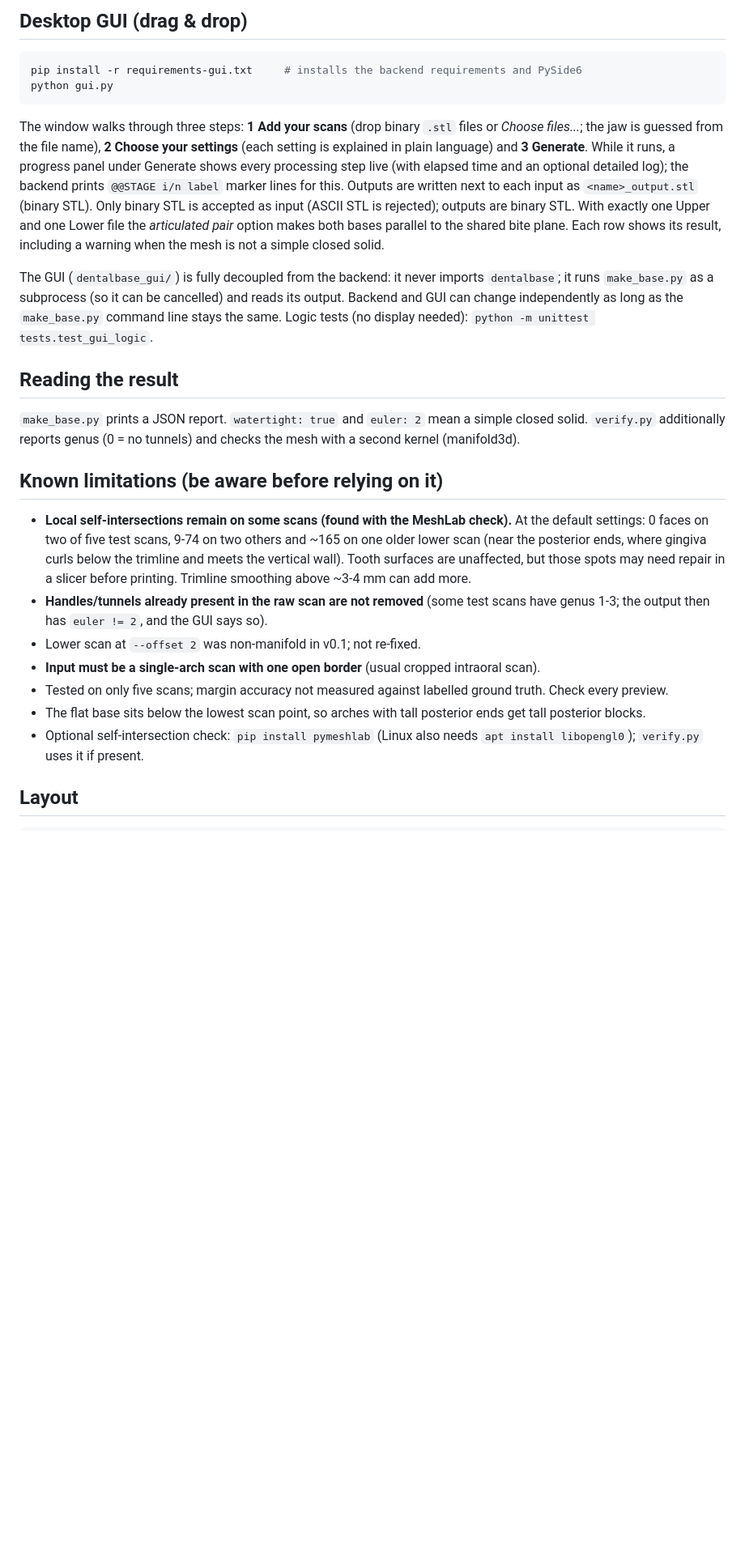
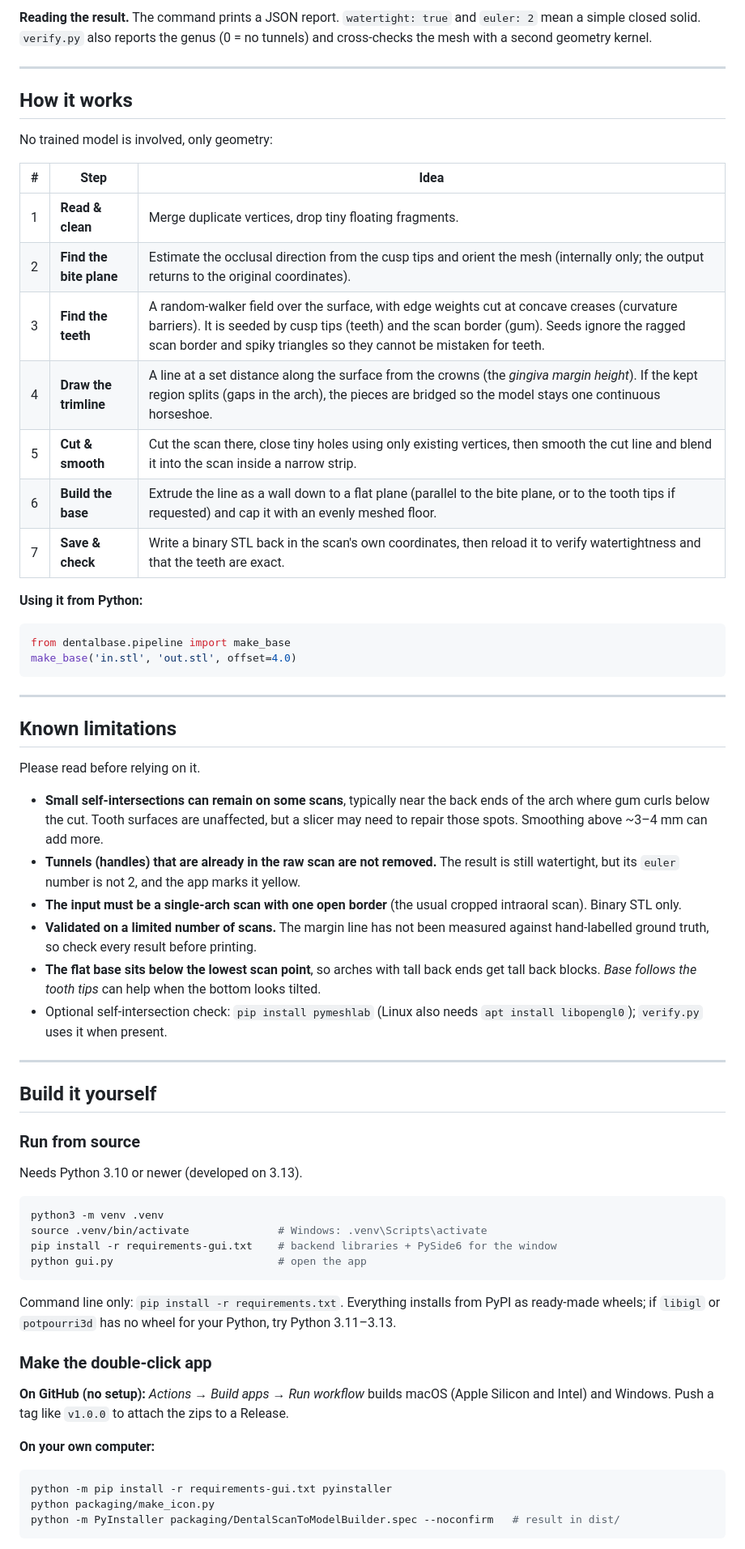
Before and after one commit to eliaspr0/dental-scan-to-model-builder, a Markdown page: README.md, the part around one of its changes. Shown at 81% size. Drawn GitHub-style; blank space fills up the shorter version.

````diff
--- a/README.md
+++ b/README.md
@@ -67,37 +162,68 @@ Units are the STL's units; scans are assumed to be in **millimetres**.
 
-## Desktop GUI (drag & drop)
+**Reading the result.** The command prints a JSON report. `watertight: true` and `euler: 2` mean a simple closed solid.
+`verify.py` also reports the genus (0 = no tunnels) and cross-checks the mesh with a second geometry kernel.
+
+---
+
+## How it works
+
+No trained model is involved, only geometry:
+
+| # | Step | Idea |
+|---|---|---|
+| 1 | **Read & clean** | Merge duplicate vertices, drop tiny floating fragments. |
+| 2 | **Find the bite plane** | Estimate the occlusal direction from the cusp tips and orient the mesh (internally only; the output returns to the original coordinates). |
+| 3 | **Find the teeth** | A random-walker field over the surface, with edge weights cut at concave creases (curvature barriers). It is seeded by cusp tips (teeth) and the scan border (gum). Seeds ignore the ragged scan border and spiky triangles so they cannot be mistaken for teeth. |
+| 4 | **Draw the trimline** | A line at a set distance along the surface from the crowns (the *gingiva margin height*). If the kept region splits (gaps in the arch), the pieces are bridged so the model stays one continuous horseshoe. |
+| 5 | **Cut & smooth** | Cut the scan there, close tiny holes using only existing vertices, then smooth the cut line and blend it into the scan inside a narrow strip. |
+| 6 | **Build the base** | Extrude the line as a wall down to a flat plane (parallel to the bite plane, or to the tooth tips if requested) and cap it with an evenly meshed floor. |
+| 7 | **Save & check** | Write a binary STL back in the scan's own coordinates, then reload it to verify watertightness and that the teeth are exact. |
+
+**Using it from Python:**
+
+```python
+from dentalbase.pipeline import make_base
+make_base('in.stl', 'out.stl', offset=4.0)
+```
+
+---
+
+## Known limitations
+
+Please read before relying on it.
+
+- **Small self-intersections can remain on some scans**, typically near the back ends of the arch where gum curls below the cut. Tooth surfaces are unaffected, but a slicer may need to repair those spots. Smoothing above ~3–4 mm can add more.
+- **Tunnels (handles) that are already in the raw scan are not removed.** The result is still watertight, but its `euler` number is not 2, and the app marks it yellow.
+- **The input must be a single-arch scan with one open border** (the usual cropped intraoral scan). Binary STL only.
+- **Validated on a limited number of scans.** The margin line has not been measured against hand-labelled ground truth, so check every result before printing.
+- **The flat base sits below the lowest scan point**, so arches with tall back ends get tall back blocks. *Base follows the tooth tips* can help when the bottom looks tilted.
+- Optional self-intersection check: `pip install pymeshlab` (Linux also needs `apt install libopengl0`); `verify.py` uses it when present.
+
+---
+
+## Build it yourself
+
+### Run from source
+
+Needs Python 3.10 or newer (developed on 3.13).
+
 ```bash
-pip install -r requirements-gui.txt     # installs the backend requirements and PySide6
-python gui.py
+python3 -m venv .venv
+source .venv/bin/activate              # Windows: .venv\Scripts\activate
+pip install -r requirements-gui.txt    # backend libraries + PySide6 for the window
+python gui.py                          # open the app
 ```
-The window walks through three steps: **1 Add your scans** (drop binary `.stl` files or *Choose files...*; the jaw is guessed
-from the file name), **2 Choose your settings** (each setting is explained in plain language) and **3 Generate**.
-While it runs, a progress panel under Generate shows every processing step live (with elapsed time and an optional detailed log); the
-backend prints `@@STAGE i/n label` marker lines for this. Outputs are written next to each input as
-`<name>_output.stl` (binary STL). Only binary STL is accepted as input (ASCII STL is rejected); outputs are binary STL.
-With exactly one Upper and one Lower file the *articulated pair* option makes both bases parallel to the shared bite plane.
-Each row shows its result, including a warning when the mesh is not a simple closed solid.
 
-The GUI (`dentalbase_gui/`) is fully decoupled from the backend: it never imports `dentalbase`; it runs `make_base.py` as a
-subprocess (so it can be cancelled) and reads its output. Backend and GUI can change independently as long as the
-`make_base.py` command line stays the same. Logic tests (no display needed): `python -m unittest tests.test_gui_logic`.
+Command line only: `pip install -r requirements.txt`. Everything installs from PyPI as ready-made wheels; if `libigl` or `potpourri3d` has no wheel for your Python, try Python 3.11–3.13.
 
-## Reading the result
-`make_base.py` prints a JSON report. `watertight: true` and `euler: 2` mean a simple closed solid.
-`verify.py` additionally reports genus (0 = no tunnels) and checks the mesh with a second kernel (manifold3d).
+### Make the double-click app
 
-## Known limitations (be aware before relying on it)
-- **Local self-intersections remain on some scans (found with the MeshLab check).** At the default settings: 0 faces on two
-  of five test scans, 9-74 on two others and ~165 on one older lower scan (near the posterior ends, where gingiva curls
-  below the trimline and meets the vertical wall). Tooth surfaces are unaffected, but those spots may need repair in a
-  slicer before printing. Trimline smoothing above ~3-4 mm can add more.
-- **Handles/tunnels already present in the raw scan are not removed** (some test scans have genus 1-3; the output then has
-  `euler != 2`, and the GUI says so).
-- Lower scan at `--offset 2` was non-manifold in v0.1; not re-fixed.
-- **Input must be a single-arch scan with one open border** (usual cropped intraoral scan).
-- Tested on only five scans; margin accuracy not measured against labelled ground truth. Check every preview.
-- The flat base sits below the lowest scan point, so arches with tall posterior ends get tall posterior blocks.
-- Optional self-intersection check: `pip install pymeshlab` (Linux also needs `apt install libopengl0`); `verify.py` uses it if present.
+**On GitHub (no setup):** *Actions → Build apps → Run workflow* builds macOS (Apple Silicon and Intel) and Windows. Push a tag like `v1.0.0` to attach the zips to a Release.
 
-## Layout
+**On your own computer:**
+
+```bash
+python -m pip install -r requirements-gui.txt pyinstaller
+python packaging/make_icon.py
+python -m PyInstaller packaging/DentalScanToModelBuilder.spec --noconfirm   # result in dist/
 ```
````
Also changed, not shown: other parts of README.md (+170 -72 lines), docs/screenshot.png (added), packaging/icon.png, shot.png (added), 12 other files.
